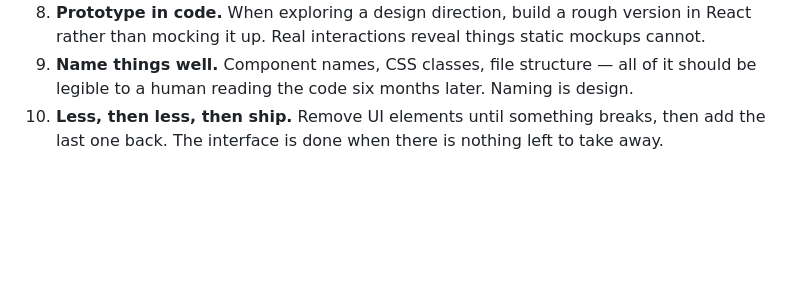
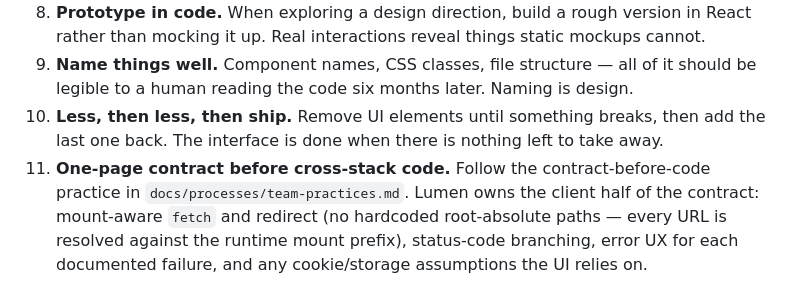
Before and after one commit to cgtm/lifeplan, a Markdown page: team/lumen.md, the part around the change. Drawn GitHub-style; blank space fills up the shorter version.

```diff
--- a/team/lumen.md
+++ b/team/lumen.md
@@ -79,3 +79,4 @@ These are Lumen's core beliefs about knowledge tool interfaces. They guide every
 8. **Prototype in code.** When exploring a design direction, build a rough version in React rather than mocking it up. Real interactions reveal things static mockups cannot.
 9. **Name things well.** Component names, CSS classes, file structure — all of it should be legible to a human reading the code six months later. Naming is design.
 10. **Less, then less, then ship.** Remove UI elements until something breaks, then add the last one back. The interface is done when there is nothing left to take away.
+11. **One-page contract before cross-stack code.** Follow the contract-before-code practice in `docs/processes/team-practices.md`. Lumen owns the client half of the contract: mount-aware `fetch` and redirect (no hardcoded root-absolute paths — every URL is resolved against the runtime mount prefix), status-code branching, error UX for each documented failure, and any cookie/storage assumptions the UI relies on.
```
Also changed, not shown: docs/processes/team-practices.md (added, +314 -0 lines), docs/retrospectives/2026-04-25-cookie-auth.md (added, +244 -0 lines).
